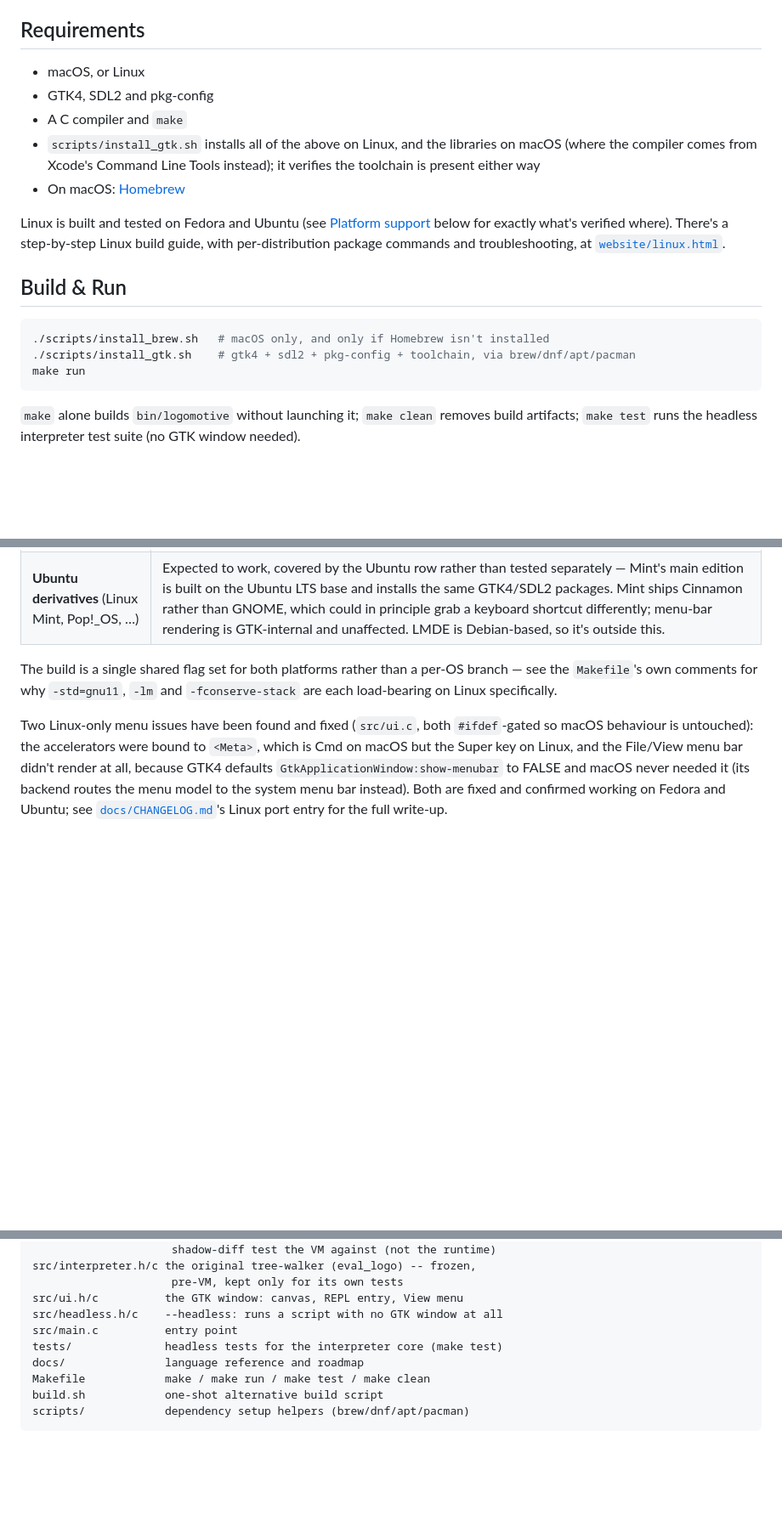
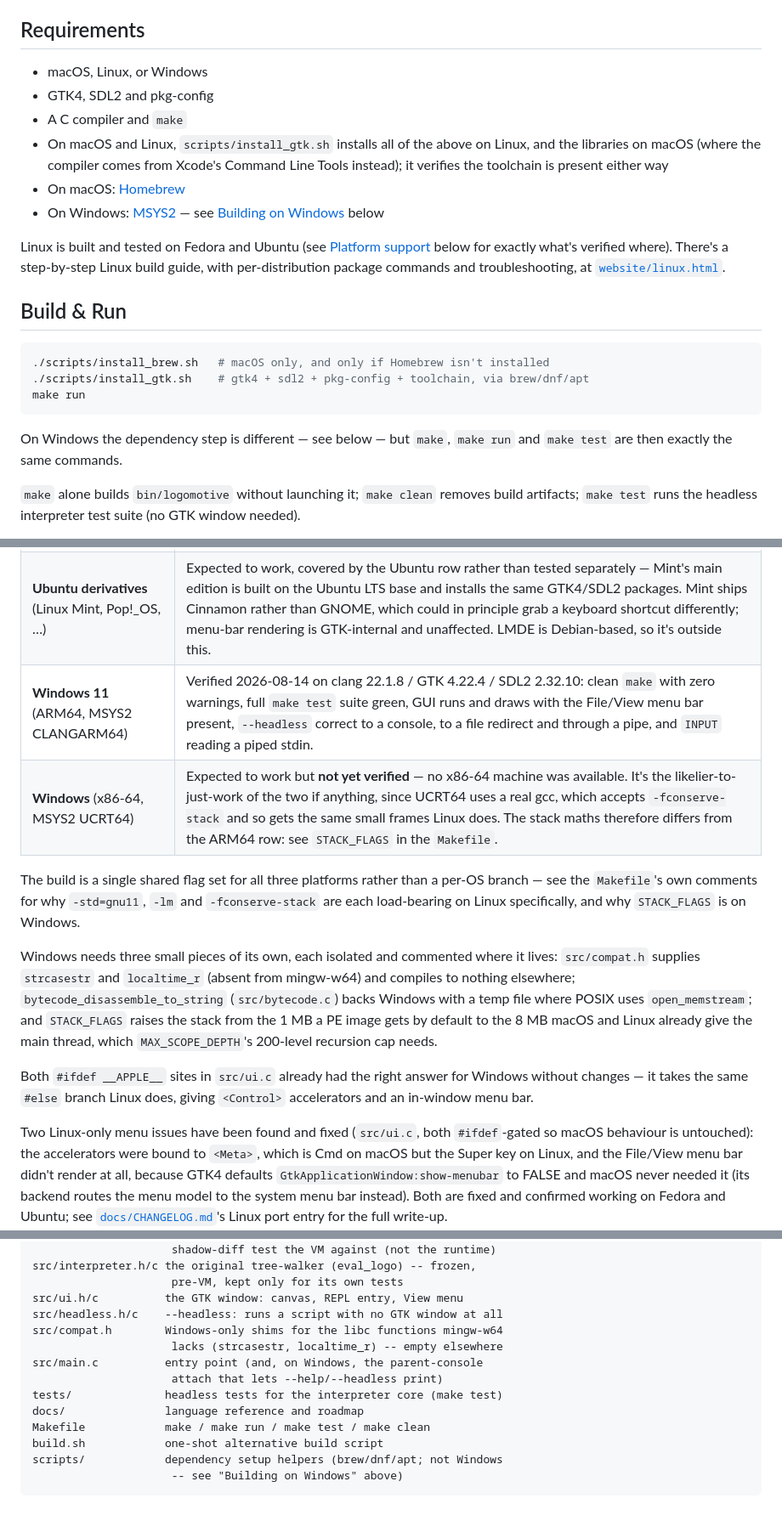
Before and after one commit to hansolovkarlsson/Logo, a Markdown page: README.md, 3 parts joined by grey strips. Shown at 85% size. GitHub-like rendering; blank space fills up the shorter version.

````diff
--- a/README.md
+++ b/README.md
@@ -28,13 +28,16 @@ classic 80s Logo experience, running natively on macOS and Linux.
 
 ## Requirements
 
-- macOS, or Linux
+- macOS, Linux, or Windows
 - GTK4, SDL2 and pkg-config
 - A C compiler and `make`
-- `scripts/install_gtk.sh` installs all of the above on Linux, and the
-  libraries on macOS (where the compiler comes from Xcode's Command Line
-  Tools instead); it verifies the toolchain is present either way
+- On macOS and Linux, `scripts/install_gtk.sh` installs all of the above
+  on Linux, and the libraries on macOS (where the compiler comes from
+  Xcode's Command Line Tools instead); it verifies the toolchain is
+  present either way
 - On macOS: [Homebrew](https://brew.sh)
+- On Windows: [MSYS2](https://www.msys2.org) — see
+  [Building on Windows](#building-on-windows) below
 
 Linux is built and tested on Fedora and Ubuntu (see
 [Platform support](#platform-support) below for exactly what's verified
@@ -46,9 +49,12 @@ package commands and troubleshooting, at
 
 ```sh
 ./scripts/install_brew.sh   # macOS only, and only if Homebrew isn't installed
-./scripts/install_gtk.sh    # gtk4 + sdl2 + pkg-config + toolchain, via brew/dnf/apt/pacman
+./scripts/install_gtk.sh    # gtk4 + sdl2 + pkg-config + toolchain, via brew/dnf/apt
 make run
 ```
+
+On Windows the dependency step is different — see below — but `make`,
+`make run` and `make test` are then exactly the same commands.
 
 `make` alone builds `bin/logomotive` without launching it; `make clean` removes
 build artifacts; `make test` runs the headless interpreter test suite
@@ -92,10 +157,26 @@ echo world | bin/logomotive --headless a_script_that_uses_input.logo
 | **Fedora** (42, aarch64) | Verified 2026-08-13: clean `make`, full `make test` suite green, GUI runs under both Wayland and X11, menus and keyboard shortcuts exercised by hand. |
 | **Ubuntu** (24.04 LTS, aarch64) | Verified 2026-08-13: clean `make`, full `make test` suite green, `build.sh` and `--headless` working, File/View menu bar confirmed present on its older GTK 4.14.5 via accessibility introspection, and `Ctrl+O`/`Ctrl+S` confirmed firing by hand. `scripts/install_gtk.sh`'s `apt-get` package names check out. |
 | **Ubuntu derivatives** (Linux Mint, Pop!_OS, …) | Expected to work, covered by the Ubuntu row rather than tested separately — Mint's main edition is built on the Ubuntu LTS base and installs the same GTK4/SDL2 packages. Mint ships Cinnamon rather than GNOME, which could in principle grab a keyboard shortcut differently; menu-bar rendering is GTK-internal and unaffected. LMDE is Debian-based, so it's outside this. |
+| **Windows 11** (ARM64, MSYS2 CLANGARM64) | Verified 2026-08-14 on clang 22.1.8 / GTK 4.22.4 / SDL2 2.32.10: clean `make` with zero warnings, full `make test` suite green, GUI runs and draws with the File/View menu bar present, `--headless` correct to a console, to a file redirect and through a pipe, and `INPUT` reading a piped stdin. |
+| **Windows** (x86-64, MSYS2 UCRT64) | Expected to work but **not yet verified** — no x86-64 machine was available. It's the likelier-to-just-work of the two if anything, since UCRT64 uses a real gcc, which accepts `-fconserve-stack` and so gets the same small frames Linux does. The stack maths therefore differs from the ARM64 row: see `STACK_FLAGS` in the `Makefile`. |
 
-The build is a single shared flag set for both platforms rather than a
-per-OS branch — see the `Makefile`'s own comments for why `-std=gnu11`,
-`-lm` and `-fconserve-stack` are each load-bearing on Linux specifically.
+The build is a single shared flag set for all three platforms rather
+than a per-OS branch — see the `Makefile`'s own comments for why
+`-std=gnu11`, `-lm` and `-fconserve-stack` are each load-bearing on
+Linux specifically, and why `STACK_FLAGS` is on Windows.
+
+Windows needs three small pieces of its own, each isolated and
+commented where it lives: `src/compat.h` supplies `strcasestr` and
+`localtime_r` (absent from mingw-w64) and compiles to nothing
+elsewhere; `bytecode_disassemble_to_string` (`src/bytecode.c`) backs
+Windows with a temp file where POSIX uses `open_memstream`; and
+`STACK_FLAGS` raises the stack from the 1 MB a PE image gets by default
+to the 8 MB macOS and Linux already give the main thread, which
+`MAX_SCOPE_DEPTH`'s 200-level recursion cap needs.
+
+Both `#ifdef __APPLE__` sites in `src/ui.c` already had the right
+answer for Windows without changes — it takes the same `#else` branch
+Linux does, giving `<Control>` accelerators and an in-window menu bar.
 
 Two Linux-only menu issues have been found and fixed (`src/ui.c`, both
 `#ifdef`-gated so macOS behaviour is untouched): the accelerators were
@@ -152,10 +233,14 @@ src/interpreter.h/c the original tree-walker (eval_logo) -- frozen,
                      pre-VM, kept only for its own tests
 src/ui.h/c          the GTK window: canvas, REPL entry, View menu
 src/headless.h/c    --headless: runs a script with no GTK window at all
-src/main.c          entry point
+src/compat.h        Windows-only shims for the libc functions mingw-w64
+                     lacks (strcasestr, localtime_r) -- empty elsewhere
+src/main.c          entry point (and, on Windows, the parent-console
+                     attach that lets --help/--headless print)
 tests/              headless tests for the interpreter core (make test)
 docs/               language reference and roadmap
 Makefile            make / make run / make test / make clean
 build.sh            one-shot alternative build script
-scripts/            dependency setup helpers (brew/dnf/apt/pacman)
+scripts/            dependency setup helpers (brew/dnf/apt; not Windows
+                     -- see "Building on Windows" above)
 ```
````
Also changed, not shown: other parts of README.md (+60 -1 lines).
